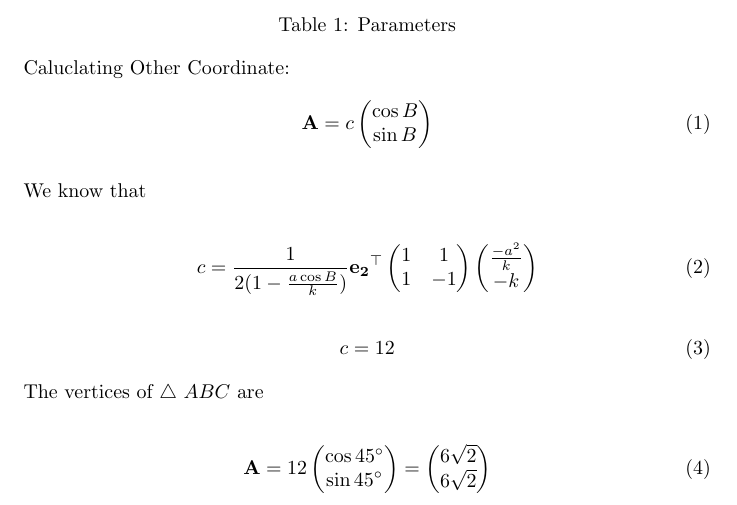
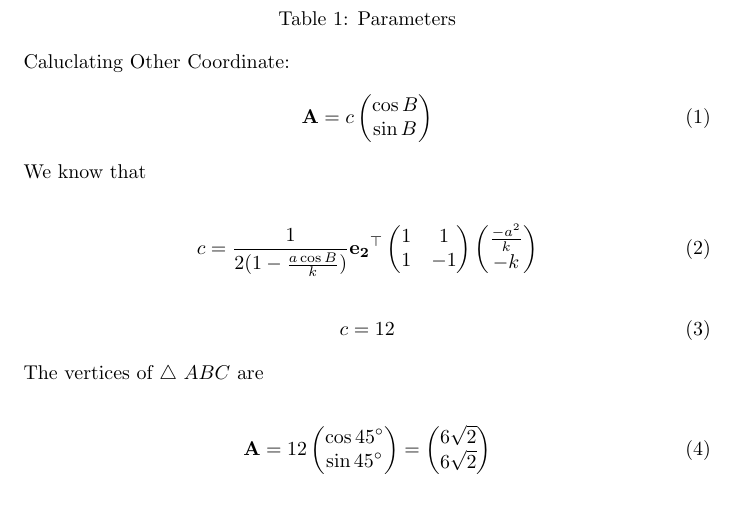
Before and after one commit to SivaLakkireddy/FWC, a LaTeX document (Vector/docs/vector.tex): part of page 1 of 2, cut so that both start at the same text. Compiled offline with pdfLaTeX.

Commit message:
Add files via upload

```diff
--- a/Vector/docs/vector.tex
+++ b/Vector/docs/vector.tex
@@ -37,15 +37,10 @@ Also given $\angle{B}=45^0$, so by finding the coordinates of the other side we
 Caluclating Other Coordinate:
   \begin{align}
 	  \vec{A} = c\myvec{\cos{B}\\\sin{B}}
-	  \end{align}\\
+	  \end{align}
 We know that\\
 \begin{align}
-      c
-        =
-	\frac{1}{2(1-\frac{a\cos{B}}{k})}
-	 \vec{e_2}^{\top}
-	\myvec{1 & 1\\1 & -1}
-	\myvec{\frac{-a^2}{k}\\-k}
+      c = \frac{1}{2(1-\frac{a\cos{B}}{k})}\vec{e_2}^{\top}\myvec{1 & 1\\1 & -1}\myvec{\frac{-a^2}{k}\\-k}
      \end{align}
   \begin{align}
 	 c = 12
```
Also changed, not shown: Vector/docs/vector.pdf, 1 other file.
